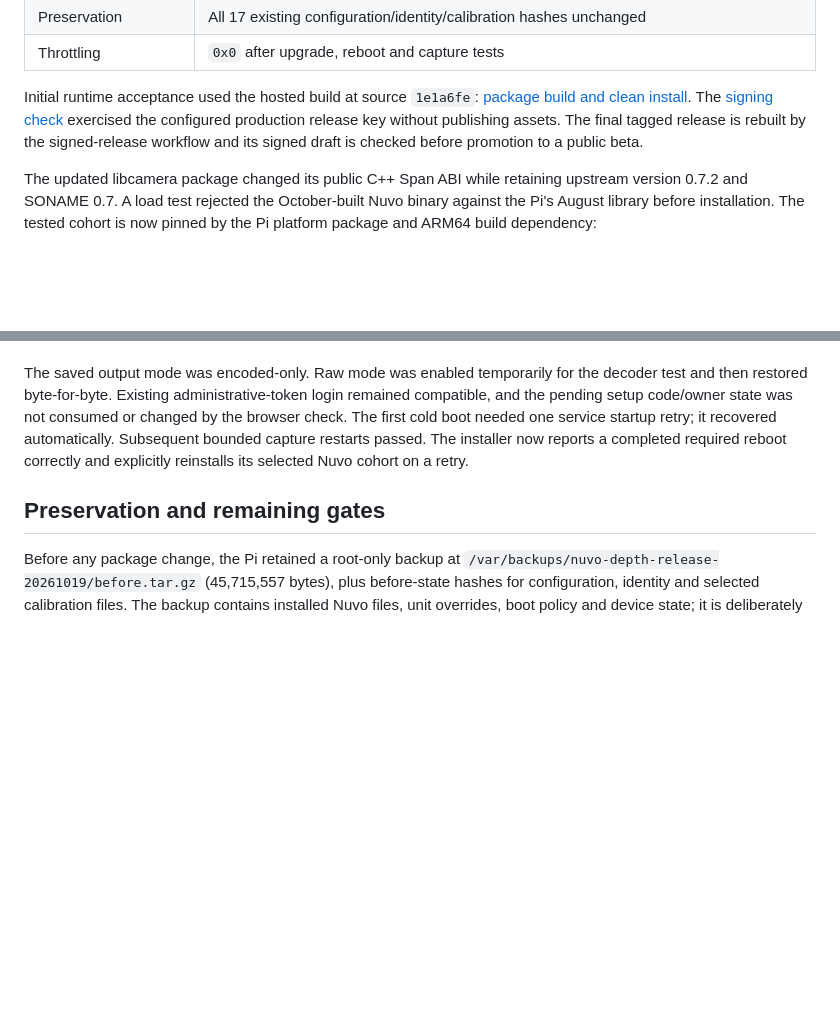
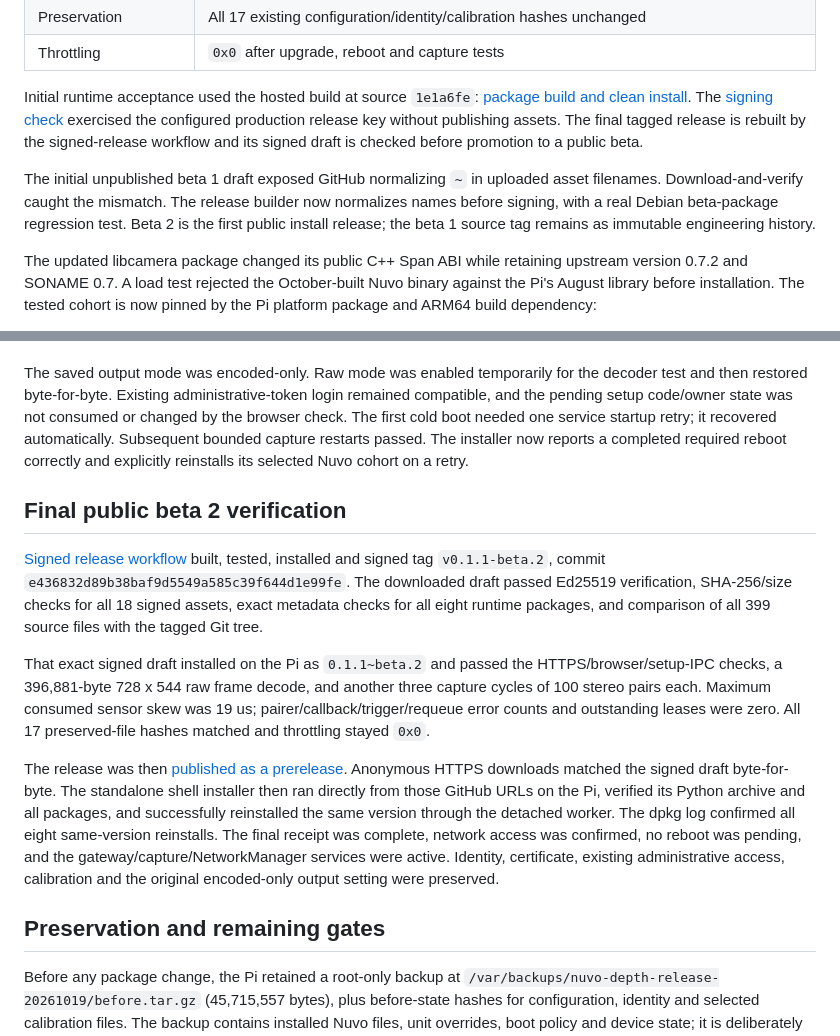
Before and after one commit to arputhamips/nuvo-depth, a Markdown page: docs/release-qualification-20261019.md, 2 parts joined by grey strips. Drawn GitHub-style; blank space fills up the shorter version.

Commit message:
Record verified public beta 2 installation and Pi acceptance [skip ci]

```diff
--- a/docs/release-qualification-20261019.md
+++ b/docs/release-qualification-20261019.md
@@ -56,6 +56,12 @@ exercised the configured production release key without publishing assets.
 The final tagged release is rebuilt by the signed-release workflow and its
 signed draft is checked before promotion to a public beta.
 
+The initial unpublished beta 1 draft exposed GitHub normalizing `~` in uploaded
+asset filenames. Download-and-verify caught the mismatch. The release builder
+now normalizes names before signing, with a real Debian beta-package regression
+test. Beta 2 is the first public install release; the beta 1 source tag remains
+as immutable engineering history.
+
 The updated libcamera package changed its public C++ Span ABI while retaining
 upstream version 0.7.2 and SONAME 0.7. A load test rejected the October-built
 Nuvo binary against the Pi's August library before installation. The tested
@@ -78,6 +84,32 @@ service startup retry; it recovered automatically. Subsequent bounded capture
 restarts passed. The installer now reports a completed required reboot correctly
 and explicitly reinstalls its selected Nuvo cohort on a retry.
 
+## Final public beta 2 verification
+
+[Signed release workflow](https://github.com/arputhamips/nuvo-depth/actions/runs/39318514456)
+built, tested, installed and signed tag `v0.1.1-beta.2`, commit
+`e436832d89b38baf9d5549a585c39f644d1e99fe`. The downloaded draft passed Ed25519
+verification, SHA-256/size checks for all 18 signed assets, exact metadata checks
+for all eight runtime packages, and comparison of all 399 source files with
+the tagged Git tree.
+
+That exact signed draft installed on the Pi as `0.1.1~beta.2` and passed the
+HTTPS/browser/setup-IPC checks, a 396,881-byte 728 x 544 raw frame decode, and
+another three capture cycles of 100 stereo pairs each. Maximum consumed sensor
+skew was 19 us; pairer/callback/trigger/requeue error counts and outstanding
+leases were zero. All 17 preserved-file hashes matched and throttling stayed
+`0x0`.
+
+The release was then [published as a prerelease](https://github.com/arputhamips/nuvo-depth/releases/tag/v0.1.1-beta.2).
+Anonymous HTTPS downloads matched the signed draft byte-for-byte. The standalone
+shell installer then ran directly from those GitHub URLs on the Pi, verified
+its Python archive and all packages, and successfully reinstalled the same
+version through the detached worker. The dpkg log confirmed all eight
+same-version reinstalls. The final receipt was complete, network access was
+confirmed, no reboot was pending, and the gateway/capture/NetworkManager services
+were active. Identity, certificate, existing administrative access, calibration
+and the original encoded-only output setting were preserved.
+
 ## Preservation and remaining gates
 
 Before any package change, the Pi retained a root-only backup at
```
